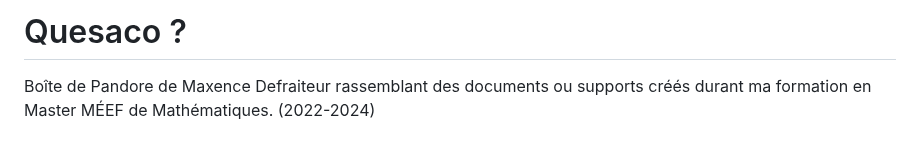
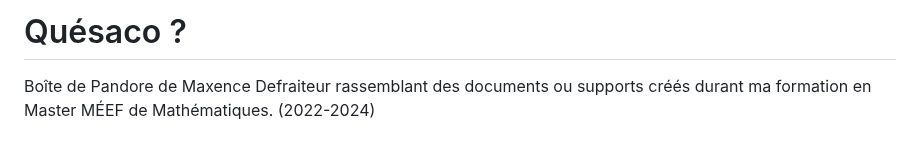
Before and after one commit to MaxenceDefraiteur/MASTER-MEEF, a Markdown page: README.md, the part around the change. Drawn GitHub-style.

```diff
--- a/README.md
+++ b/README.md
@@ -1,4 +1,4 @@
-# Quesaco ?
+# Quésaco ?
 Boîte de Pandore de Maxence Defraiteur rassemblant des documents ou supports créés durant ma formation en Master MÉEF de Mathématiques. (2022-2024)
 
 # Table des matières
```
